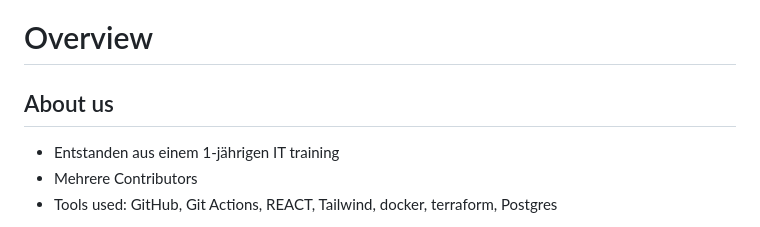
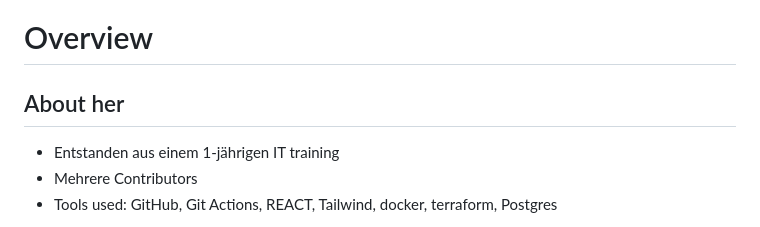
Before and after one commit to ZENS-Endproject/Budget_Manager_Reloaded, a Markdown page: README.md, the part around the change. Drawn GitHub-style.

```diff
--- a/README.md
+++ b/README.md
@@ -1,6 +1,6 @@
 # Overview
 
-## About us
+## About her
 - Entstanden aus einem 1-jährigen IT training
 - Mehrere Contributors
 - Tools used: GitHub, Git Actions, REACT, Tailwind, docker, terraform, Postgres
```
